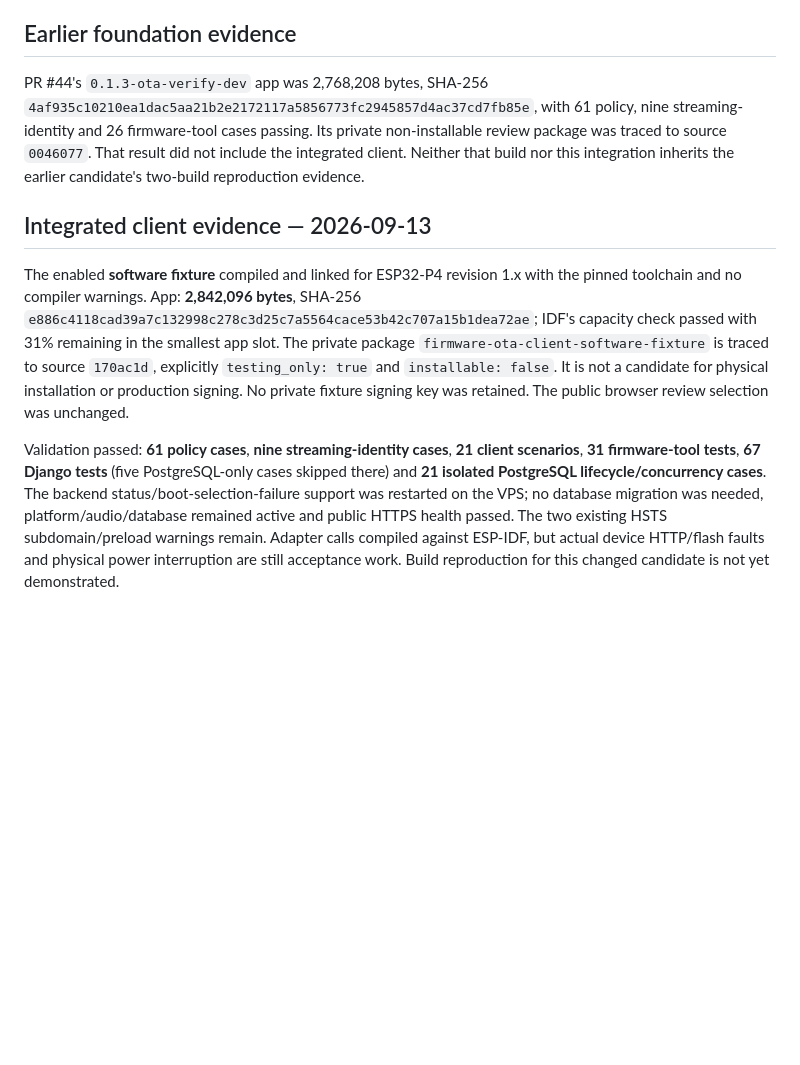
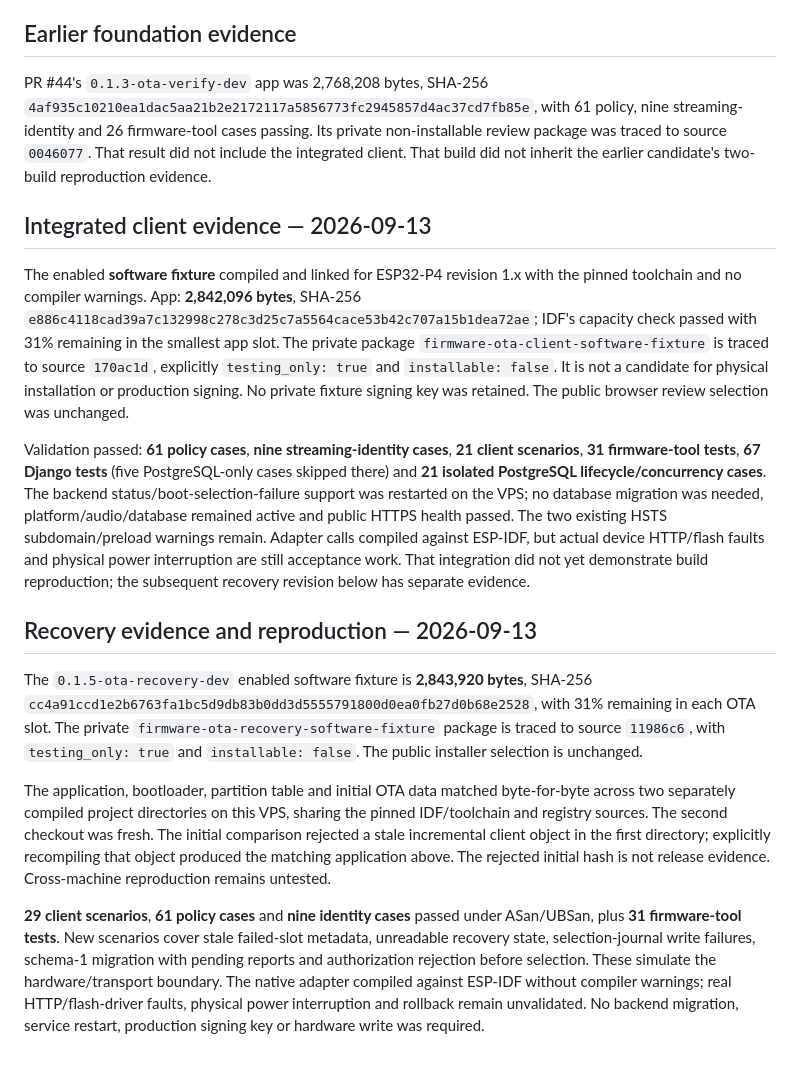
Before and after one commit to Lucas-hX/AMPVE, a Markdown page: docs/runbooks/NATIVE_OTA.md, the part around the change. GitHub-like rendering; blank space fills up the shorter version.

Commit message:
Record OTA recovery fixture reproduction and validation

```diff
--- a/docs/runbooks/NATIVE_OTA.md
+++ b/docs/runbooks/NATIVE_OTA.md
@@ -80,10 +80,19 @@ The native runner checks the dependency lock and compiles the actual policy/clie
 
 ## Earlier foundation evidence
 
-PR #44's `0.1.3-ota-verify-dev` app was 2,768,208 bytes, SHA-256 `4af935c10210ea1dac5aa21b2e2172117a5856773fc2945857d4ac37cd7fb85e`, with 61 policy, nine streaming-identity and 26 firmware-tool cases passing. Its private non-installable review package was traced to source `0046077`. That result did not include the integrated client. Neither that build nor this integration inherits the earlier candidate's two-build reproduction evidence.
+PR #44's `0.1.3-ota-verify-dev` app was 2,768,208 bytes, SHA-256 `4af935c10210ea1dac5aa21b2e2172117a5856773fc2945857d4ac37cd7fb85e`, with 61 policy, nine streaming-identity and 26 firmware-tool cases passing. Its private non-installable review package was traced to source `0046077`. That result did not include the integrated client. That build did not inherit the earlier candidate's two-build reproduction evidence.
 
 ## Integrated client evidence — 2026-09-13
 
 The enabled **software fixture** compiled and linked for ESP32-P4 revision 1.x with the pinned toolchain and no compiler warnings. App: **2,842,096 bytes**, SHA-256 `e886c4118cad39a7c132998c278c3d25c7a5564cace53b42c707a15b1dea72ae`; IDF's capacity check passed with 31% remaining in the smallest app slot. The private package `firmware-ota-client-software-fixture` is traced to source `170ac1d`, explicitly `testing_only: true` and `installable: false`. It is not a candidate for physical installation or production signing. No private fixture signing key was retained. The public browser review selection was unchanged.
 
-Validation passed: **61 policy cases**, **nine streaming-identity cases**, **21 client scenarios**, **31 firmware-tool tests**, **67 Django tests** (five PostgreSQL-only cases skipped there) and **21 isolated PostgreSQL lifecycle/concurrency cases**. The backend status/boot-selection-failure support was restarted on the VPS; no database migration was needed, platform/audio/database remained active and public HTTPS health passed. The two existing HSTS subdomain/preload warnings remain. Adapter calls compiled against ESP-IDF, but actual device HTTP/flash faults and physical power interruption are still acceptance work. Build reproduction for this changed candidate is not yet demonstrated.
+Validation passed: **61 policy cases**, **nine streaming-identity cases**, **21 client scenarios**, **31 firmware-tool tests**, **67 Django tests** (five PostgreSQL-only cases skipped there) and **21 isolated PostgreSQL lifecycle/concurrency cases**. The backend status/boot-selection-failure support was restarted on the VPS; no database migration was needed, platform/audio/database remained active and public HTTPS health passed. The two existing HSTS subdomain/preload warnings remain. Adapter calls compiled against ESP-IDF, but actual device HTTP/flash faults and physical power interruption are still acceptance work. That integration did not yet demonstrate build reproduction; the subsequent recovery revision below has separate evidence.
+
+
+## Recovery evidence and reproduction — 2026-09-13
+
+The `0.1.5-ota-recovery-dev` enabled software fixture is **2,843,920 bytes**, SHA-256 `cc4a91ccd1e2b6763fa1bc5d9db83b0dd3d5555791800d0ea0fb27d0b68e2528`, with 31% remaining in each OTA slot. The private `firmware-ota-recovery-software-fixture` package is traced to source `11986c6`, with `testing_only: true` and `installable: false`. The public installer selection is unchanged.
+
+The application, bootloader, partition table and initial OTA data matched byte-for-byte across two separately compiled project directories on this VPS, sharing the pinned IDF/toolchain and registry sources. The second checkout was fresh. The initial comparison rejected a stale incremental client object in the first directory; explicitly recompiling that object produced the matching application above. The rejected initial hash is not release evidence. Cross-machine reproduction remains untested.
+
+**29 client scenarios**, **61 policy cases** and **nine identity cases** passed under ASan/UBSan, plus **31 firmware-tool tests**. New scenarios cover stale failed-slot metadata, unreadable recovery state, selection-journal write failures, schema-1 migration with pending reports and authorization rejection before selection. These simulate the hardware/transport boundary. The native adapter compiled against ESP-IDF without compiler warnings; real HTTP/flash-driver faults, physical power interruption and rollback remain unvalidated. No backend migration, service restart, production signing key or hardware write was required.
```
